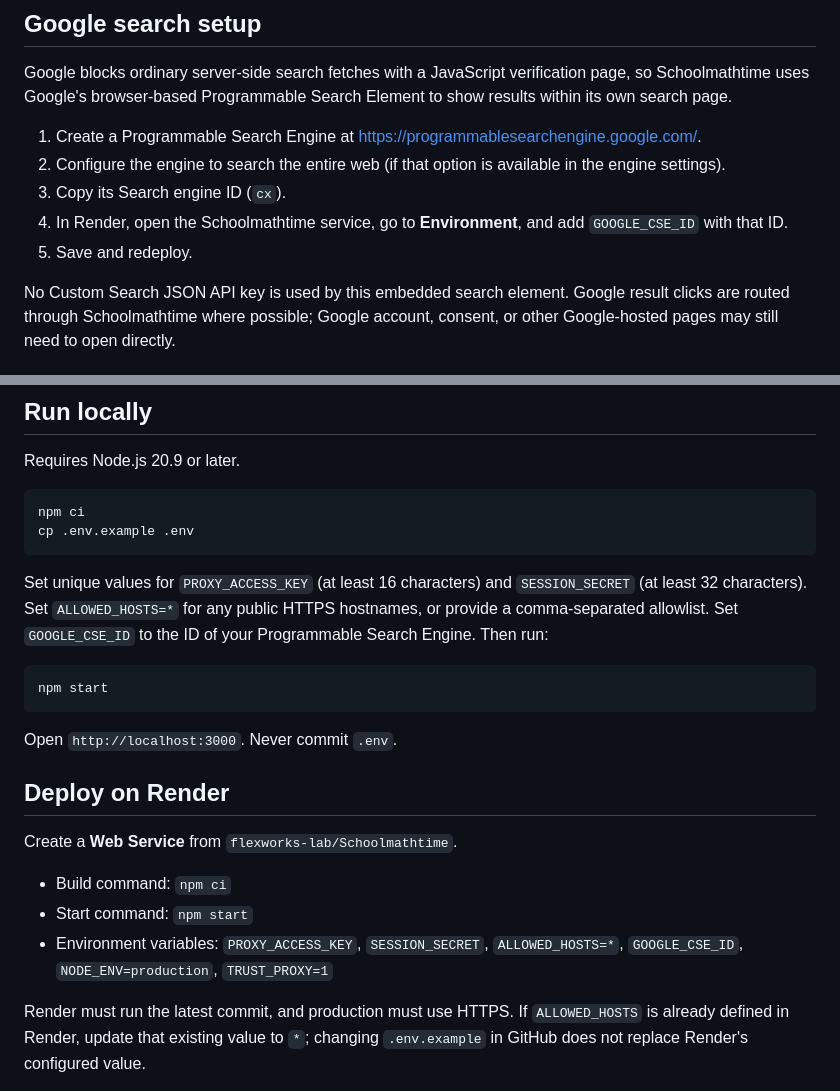
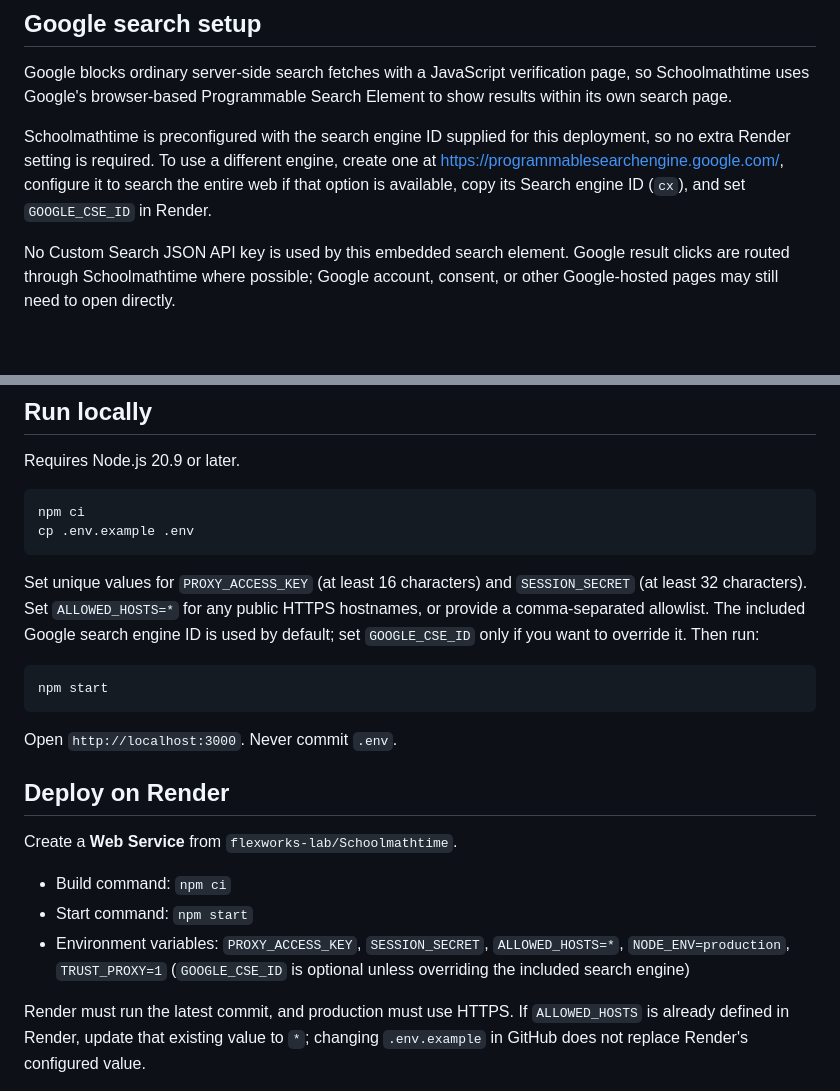
Before and after one commit to flexworks-lab/Schoolmathtime, a Markdown page: README.md, 2 parts joined by grey strips. Drawn GitHub-style; blank space fills up the shorter version.

Commit message:
Document the built-in Google search engine

````diff
--- a/README.md
+++ b/README.md
@@ -15,11 +15,7 @@ A Reflect4-inspired browser-style web gateway. This is an independent project an
 
 Google blocks ordinary server-side search fetches with a JavaScript verification page, so Schoolmathtime uses Google's browser-based Programmable Search Element to show results within its own search page.
 
-1. Create a Programmable Search Engine at https://programmablesearchengine.google.com/.
-2. Configure the engine to search the entire web (if that option is available in the engine settings).
-3. Copy its Search engine ID (`cx`).
-4. In Render, open the Schoolmathtime service, go to **Environment**, and add `GOOGLE_CSE_ID` with that ID.
-5. Save and redeploy.
+Schoolmathtime is preconfigured with the search engine ID supplied for this deployment, so no extra Render setting is required. To use a different engine, create one at https://programmablesearchengine.google.com/, configure it to search the entire web if that option is available, copy its Search engine ID (`cx`), and set `GOOGLE_CSE_ID` in Render.
 
 No Custom Search JSON API key is used by this embedded search element. Google result clicks are routed through Schoolmathtime where possible; Google account, consent, or other Google-hosted pages may still need to open directly.
 
@@ -38,7 +34,7 @@ npm ci
 cp .env.example .env
 ```
 
-Set unique values for `PROXY_ACCESS_KEY` (at least 16 characters) and `SESSION_SECRET` (at least 32 characters). Set `ALLOWED_HOSTS=*` for any public HTTPS hostnames, or provide a comma-separated allowlist. Set `GOOGLE_CSE_ID` to the ID of your Programmable Search Engine. Then run:
+Set unique values for `PROXY_ACCESS_KEY` (at least 16 characters) and `SESSION_SECRET` (at least 32 characters). Set `ALLOWED_HOSTS=*` for any public HTTPS hostnames, or provide a comma-separated allowlist. The included Google search engine ID is used by default; set `GOOGLE_CSE_ID` only if you want to override it. Then run:
 
 ```bash
 npm start
@@ -52,7 +48,7 @@ Create a **Web Service** from `flexworks-lab/Schoolmathtime`.
 
 - Build command: `npm ci`
 - Start command: `npm start`
-- Environment variables: `PROXY_ACCESS_KEY`, `SESSION_SECRET`, `ALLOWED_HOSTS=*`, `GOOGLE_CSE_ID`, `NODE_ENV=production`, `TRUST_PROXY=1`
+- Environment variables: `PROXY_ACCESS_KEY`, `SESSION_SECRET`, `ALLOWED_HOSTS=*`, `NODE_ENV=production`, `TRUST_PROXY=1` (`GOOGLE_CSE_ID` is optional unless overriding the included search engine)
 
 Render must run the latest commit, and production must use HTTPS. If `ALLOWED_HOSTS` is already defined in Render, update that existing value to `*`; changing `.env.example` in GitHub does not replace Render's configured value.
 
````
